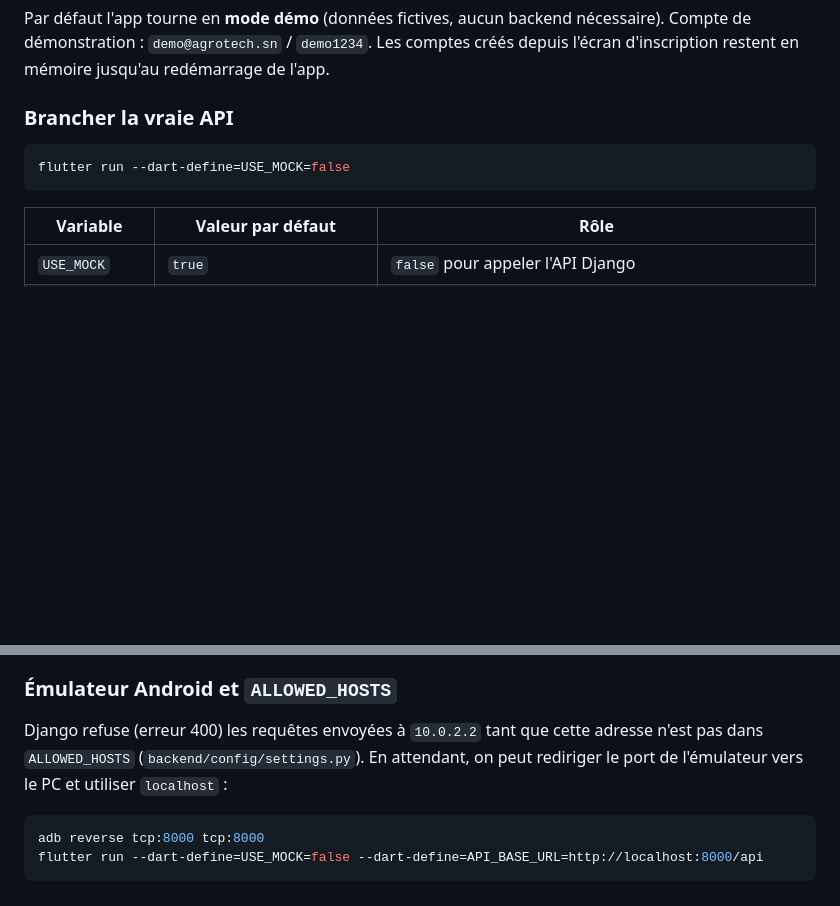
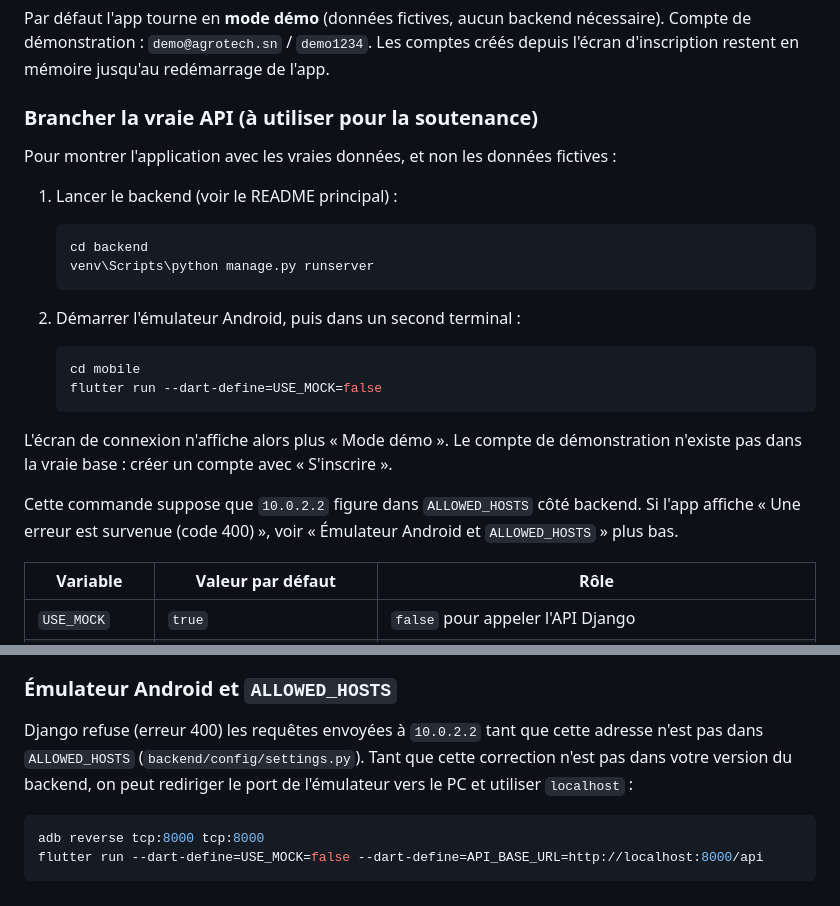
Before and after one commit to diawaby0202-tech/smart-agrotech, a Markdown page: mobile/README.md, 2 parts joined by grey strips. Rendered like a GitHub page; blank space fills up the shorter version.

Commit message:
docs: commande pour lancer l'app avec les vraies données

````diff
--- a/mobile/README.md
+++ b/mobile/README.md
@@ -15,11 +15,27 @@ flutter run
 Par défaut l'app tourne en **mode démo** (données fictives, aucun backend nécessaire).
 Compte de démonstration : `demo@agrotech.sn` / `demo1234`. Les comptes créés depuis l'écran d'inscription restent en mémoire jusqu'au redémarrage de l'app.
 
-### Brancher la vraie API
+### Brancher la vraie API (à utiliser pour la soutenance)
 
-```bash
-flutter run --dart-define=USE_MOCK=false
-```
+Pour montrer l'application avec les vraies données, et non les données fictives :
+
+1. Lancer le backend (voir le README principal) :
+
+   ```bash
+   cd backend
+   venv\Scripts\python manage.py runserver
+   ```
+
+2. Démarrer l'émulateur Android, puis dans un second terminal :
+
+   ```bash
+   cd mobile
+   flutter run --dart-define=USE_MOCK=false
+   ```
+
+L'écran de connexion n'affiche alors plus « Mode démo ». Le compte de démonstration n'existe pas dans la vraie base : créer un compte avec « S'inscrire ».
+
+Cette commande suppose que `10.0.2.2` figure dans `ALLOWED_HOSTS` côté backend. Si l'app affiche « Une erreur est survenue (code 400) », voir « Émulateur Android et `ALLOWED_HOSTS` » plus bas.
 
 | Variable | Valeur par défaut | Rôle |
 |---|---|---|
@@ -91,7 +107,7 @@ La photo est choisie dans la galerie et envoyée dans le champ `image` (multipar
 
 ### Émulateur Android et `ALLOWED_HOSTS`
 
-Django refuse (erreur 400) les requêtes envoyées à `10.0.2.2` tant que cette adresse n'est pas dans `ALLOWED_HOSTS` (`backend/config/settings.py`). En attendant, on peut rediriger le port de l'émulateur vers le PC et utiliser `localhost` :
+Django refuse (erreur 400) les requêtes envoyées à `10.0.2.2` tant que cette adresse n'est pas dans `ALLOWED_HOSTS` (`backend/config/settings.py`). Tant que cette correction n'est pas dans votre version du backend, on peut rediriger le port de l'émulateur vers le PC et utiliser `localhost` :
 
 ```bash
 adb reverse tcp:8000 tcp:8000
````
